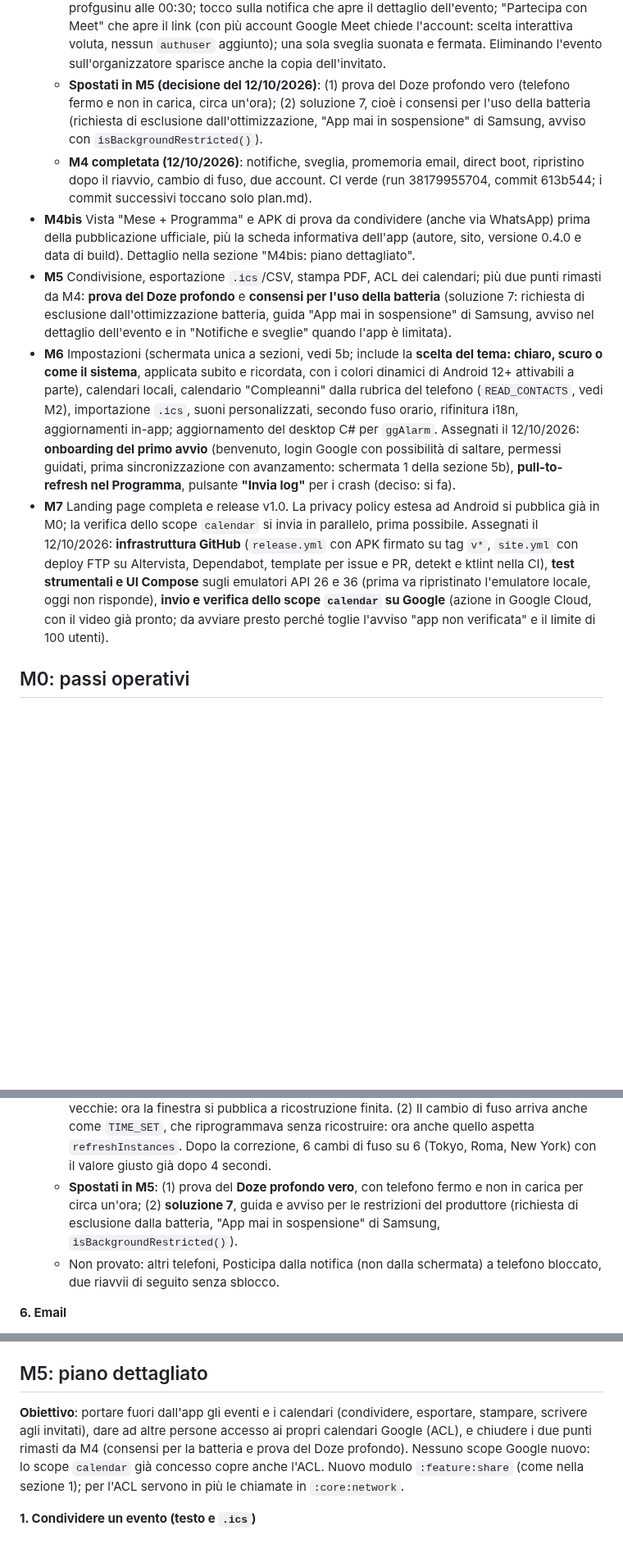
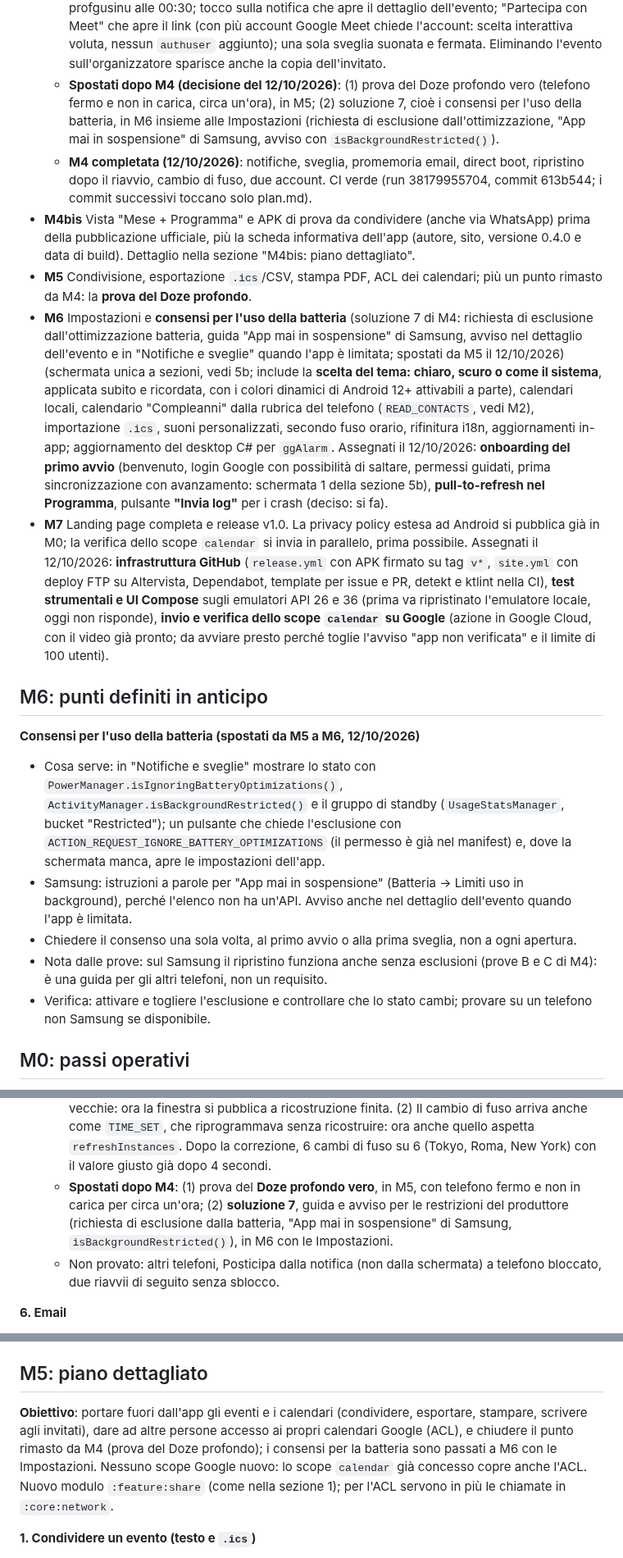
Before and after one commit to giansalvo/GGCalendarMobile, a Markdown page: app_planning/plan.md, 3 parts joined by grey strips. Shown at 82% size. Rendered like a GitHub page; blank space fills up the shorter version.

Commit message:
Plan: battery consents moved to M6, CSV separator decided
Co-Authored-By: Claude Sonnet 5.5 <noreply@anthropic.com>

```diff
--- a/app_planning/plan.md
+++ b/app_planning/plan.md
@@ -198,12 +198,20 @@ I test xUnit (`tests/GGCalendar.Core.Tests`) vengono tradotti in JUnit con gli s
   - Stato all'11/10/2026 (in corso): passi 1-5 e 7 fatti, CI verde fino al commit 98db86f. Provati sul Samsung: popup all'ora giusta; sveglia con suoneria in loop come allarme di sistema (`setAlarmClock` + servizio in primo piano di tipo `systemExempted`); schermata a tutto schermo che si apre anche a telefono in uso e a schermo spento (titolo, ora, luogo, descrizione, scelta del posticipo 5/10/15/30/60 minuti, "Ferma la sveglia", testi grandi e centrati, "si ferma da sola dopo N minuti"); posticipo che torna a suonare all'ora giusta; due sveglie insieme in coda; schermata "Notifiche e sveglie" dal menu laterale (stato dei permessi, durata da 1 a 10 minuti); avviso nel dettaglio dell'evento se le notifiche sono bloccate; tocco sulla notifica che apre il dettaglio, anche di un calendario nascosto. 13 test automatici (calcolo dei promemoria, recupero dei persi, posticipo, riprogrammazione con AlarmManager).
   - Provati il 11/10/2026 sul Samsung: sveglia con app chiusa (processo ucciso, come dalle recenti) che suona comunque; dopo 2 minuti senza risposta la suoneria si ferma e resta la notifica "Sveglia persa" (sulla schermata di blocco di questo telefono compare solo l'icona, perché è impostato "solo icone" per le notifiche: è una scelta di Android/Samsung, non dell'app).
   - **Provati il 12/10/2026 sul Samsung** con l'evento "Prova_due_account" (organizzatore profgusinu, invitato itiangioy, Meet, promemoria email 15, notifica 10, sveglia 5): due copie in due calendari, ognuna visibile nel suo (rossa e azzurra nella settimana); un solo popup (identico a quello predefinito di itiangioy) e una sola sveglia, entrambi dalla copia dell'organizzatore; i promemoria dell'organizzatore non finiscono sul calendario dell'invitato (la sveglia vive in una proprietà privata della sua copia); email di promemoria arrivata a profgusinu alle 00:30; tocco sulla notifica che apre il dettaglio dell'evento; "Partecipa con Meet" che apre il link (con più account Google Meet chiede l'account: scelta interattiva voluta, nessun `authuser` aggiunto); una sola sveglia suonata e fermata. Eliminando l'evento sull'organizzatore sparisce anche la copia dell'invitato.
-  - **Spostati in M5 (decisione del 12/10/2026)**: (1) prova del Doze profondo vero (telefono fermo e non in carica, circa un'ora); (2) soluzione 7, cioè i consensi per l'uso della batteria (richiesta di esclusione dall'ottimizzazione, "App mai in sospensione" di Samsung, avviso con `isBackgroundRestricted()`).
+  - **Spostati dopo M4 (decisione del 12/10/2026)**: (1) prova del Doze profondo vero (telefono fermo e non in carica, circa un'ora), in M5; (2) soluzione 7, cioè i consensi per l'uso della batteria, in M6 insieme alle Impostazioni (richiesta di esclusione dall'ottimizzazione, "App mai in sospensione" di Samsung, avviso con `isBackgroundRestricted()`).
   - **M4 completata (12/10/2026)**: notifiche, sveglia, promemoria email, direct boot, ripristino dopo il riavvio, cambio di fuso, due account. CI verde (run 38179955704, commit 613b544; i commit successivi toccano solo plan.md).
 - **M4bis** Vista "Mese + Programma" e APK di prova da condividere (anche via WhatsApp) prima della pubblicazione ufficiale, più la scheda informativa dell'app (autore, sito, versione 0.4.0 e data di build). Dettaglio nella sezione "M4bis: piano dettagliato".
-- **M5** Condivisione, esportazione `.ics`/CSV, stampa PDF, ACL dei calendari; più due punti rimasti da M4: **prova del Doze profondo** e **consensi per l'uso della batteria** (soluzione 7: richiesta di esclusione dall'ottimizzazione batteria, guida "App mai in sospensione" di Samsung, avviso nel dettaglio dell'evento e in "Notifiche e sveglie" quando l'app è limitata).
-- **M6** Impostazioni (schermata unica a sezioni, vedi 5b; include la **scelta del tema: chiaro, scuro o come il sistema**, applicata subito e ricordata, con i colori dinamici di Android 12+ attivabili a parte), calendari locali, calendario "Compleanni" dalla rubrica del telefono (`READ_CONTACTS`, vedi M2), importazione `.ics`, suoni personalizzati, secondo fuso orario, rifinitura i18n, aggiornamenti in-app; aggiornamento del desktop C# per `ggAlarm`. Assegnati il 12/10/2026: **onboarding del primo avvio** (benvenuto, login Google con possibilità di saltare, permessi guidati, prima sincronizzazione con avanzamento: schermata 1 della sezione 5b), **pull-to-refresh nel Programma**, pulsante **"Invia log"** per i crash (deciso: si fa).
+- **M5** Condivisione, esportazione `.ics`/CSV, stampa PDF, ACL dei calendari; più un punto rimasto da M4: la **prova del Doze profondo**.
+- **M6** Impostazioni e **consensi per l'uso della batteria** (soluzione 7 di M4: richiesta di esclusione dall'ottimizzazione batteria, guida "App mai in sospensione" di Samsung, avviso nel dettaglio dell'evento e in "Notifiche e sveglie" quando l'app è limitata; spostati da M5 il 12/10/2026) (schermata unica a sezioni, vedi 5b; include la **scelta del tema: chiaro, scuro o come il sistema**, applicata subito e ricordata, con i colori dinamici di Android 12+ attivabili a parte), calendari locali, calendario "Compleanni" dalla rubrica del telefono (`READ_CONTACTS`, vedi M2), importazione `.ics`, suoni personalizzati, secondo fuso orario, rifinitura i18n, aggiornamenti in-app; aggiornamento del desktop C# per `ggAlarm`. Assegnati il 12/10/2026: **onboarding del primo avvio** (benvenuto, login Google con possibilità di saltare, permessi guidati, prima sincronizzazione con avanzamento: schermata 1 della sezione 5b), **pull-to-refresh nel Programma**, pulsante **"Invia log"** per i crash (deciso: si fa).
 - **M7** Landing page completa e release v1.0. La privacy policy estesa ad Android si pubblica già in M0; la verifica dello scope `calendar` si invia in parallelo, prima possibile. Assegnati il 12/10/2026: **infrastruttura GitHub** (`release.yml` con APK firmato su tag `v*`, `site.yml` con deploy FTP su Altervista, Dependabot, template per issue e PR, detekt e ktlint nella CI), **test strumentali e UI Compose** sugli emulatori API 26 e 36 (prima va ripristinato l'emulatore locale, oggi non risponde), **invio e verifica dello scope `calendar` su Google** (azione in Google Cloud, con il video già pronto; da avviare presto perché toglie l'avviso "app non verificata" e il limite di 100 utenti).
+
+## M6: punti definiti in anticipo
+**Consensi per l'uso della batteria (spostati da M5 a M6, 12/10/2026)**
+- Cosa serve: in "Notifiche e sveglie" mostrare lo stato con `PowerManager.isIgnoringBatteryOptimizations()`, `ActivityManager.isBackgroundRestricted()` e il gruppo di standby (`UsageStatsManager`, bucket "Restricted"); un pulsante che chiede l'esclusione con `ACTION_REQUEST_IGNORE_BATTERY_OPTIMIZATIONS` (il permesso è già nel manifest) e, dove la schermata manca, apre le impostazioni dell'app.
+- Samsung: istruzioni a parole per "App mai in sospensione" (Batteria → Limiti uso in background), perché l'elenco non ha un'API. Avviso anche nel dettaglio dell'evento quando l'app è limitata.
+- Chiedere il consenso una sola volta, al primo avvio o alla prima sveglia, non a ogni apertura.
+- Nota dalle prove: sul Samsung il ripristino funziona anche senza esclusioni (prove B e C di M4): è una guida per gli altri telefoni, non un requisito.
+- Verifica: attivare e togliere l'esclusione e controllare che lo stato cambi; provare su un telefono non Samsung se disponibile.
 
 ## M0: passi operativi
 Stato del PC (verificato l'11/10/2026): Git c'è; mancano Android Studio, Android SDK, JDK, adb e `gh`.
@@ -469,7 +477,7 @@ Stato del PC (verificato l'11/10/2026): Git c'è; mancano Android Studio, Androi
   - **Correzione**: suoneria di riserva inclusa nell'app (`res/raw/alarm_fallback.wav`, 4 beep in loop), usata se quella di sistema non si apre.
   - **Prova 2**: riavvio senza PIN, la sveglia delle 23:46 ha suonato con la suoneria di riserva e la schermata a tutto schermo, prima del PIN. Dopo "Ferma" e il PIN: sveglia in `reminder_fired` una sola volta, nessun posticipo pendente, giornale svuotato.
   - **Cambio di fuso provato (11/10/2026, con adb `cmd alarm set-timezone`)**: Roma → Tokyo → Roma, a telefono sbloccato. Il ricevitore riceve `TIMEZONE_CHANGED`, ricalcola le istanze e riscrive l'istantanea. Il promemoria di un evento di tutto il giorno (compleanno) si sposta con la mezzanotte locale: da 1791788400000 a 1791763200000 (7 ore prima) a Tokyo, e torna al valore di prima a Roma; quelli degli eventi con orario restano agli stessi istanti. La prima serie di prove non era affidabile (una volta su due l'istantanea restava con i valori vecchi): causa trovata, due corse. (1) `SyncEngine.updateWindow` pubblicava la nuova finestra prima di aver ricostruito le istanze, e il secondo dei due ricevitori del cambio di fuso (quello dell'app e quello dei promemoria) vedeva "niente da fare" e riprogrammava sulle istanze vecchie: ora la finestra si pubblica a ricostruzione finita. (2) Il cambio di fuso arriva anche come `TIME_SET`, che riprogrammava senza ricostruire: ora anche quello aspetta `refreshInstances`. Dopo la correzione, 6 cambi di fuso su 6 (Tokyo, Roma, New York) con il valore giusto già dopo 4 secondi.
-  - **Spostati in M5**: (1) prova del **Doze profondo vero**, con telefono fermo e non in carica per circa un'ora; (2) **soluzione 7**, guida e avviso per le restrizioni del produttore (richiesta di esclusione dalla batteria, "App mai in sospensione" di Samsung, `isBackgroundRestricted()`).
+  - **Spostati dopo M4**: (1) prova del **Doze profondo vero**, in M5, con telefono fermo e non in carica per circa un'ora; (2) **soluzione 7**, guida e avviso per le restrizioni del produttore (richiesta di esclusione dalla batteria, "App mai in sospensione" di Samsung, `isBackgroundRestricted()`), in M6 con le Impostazioni.
   - Non provato: altri telefoni, Posticipa dalla notifica (non dalla schermata) a telefono bloccato, due riavvii di seguito senza sblocco.
 
 **6. Email**
@@ -551,7 +559,7 @@ Per installarla:
 - Testi in italiano e inglese. Verifica: apertura dal menu laterale, tocco sul sito, tema chiaro e scuro, versione e data uguali a quelle dell'APK installato (`dumpsys package`).
 
 ## M5: piano dettagliato
-**Obiettivo**: portare fuori dall'app gli eventi e i calendari (condividere, esportare, stampare, scrivere agli invitati), dare ad altre persone accesso ai propri calendari Google (ACL), e chiudere i due punti rimasti da M4 (consensi per la batteria e prova del Doze profondo). Nessuno scope Google nuovo: lo scope `calendar` già concesso copre anche l'ACL. Nuovo modulo `:feature:share` (come nella sezione 1); per l'ACL servono in più le chiamate in `:core:network`.
+**Obiettivo**: portare fuori dall'app gli eventi e i calendari (condividere, esportare, stampare, scrivere agli invitati), dare ad altre persone accesso ai propri calendari Google (ACL), e chiudere il punto rimasto da M4 (prova del Doze profondo); i consensi per la batteria sono passati a M6 con le Impostazioni. Nessuno scope Google nuovo: lo scope `calendar` già concesso copre anche l'ACL. Nuovo modulo `:feature:share` (come nella sezione 1); per l'ACL servono in più le chiamate in `:core:network`.
 
 **1. Condividere un evento (testo e `.ics`)**
 - Cosa serve: dal dettaglio ⋮ → Condividi, con due scelte: testo e file `.ics`.
```
Also changed, not shown: other parts of app_planning/plan.md (+4 -11 lines).
